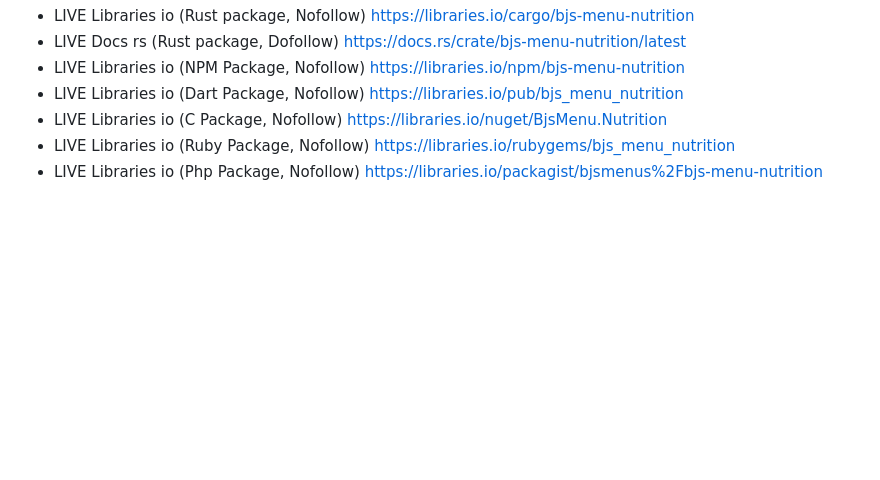
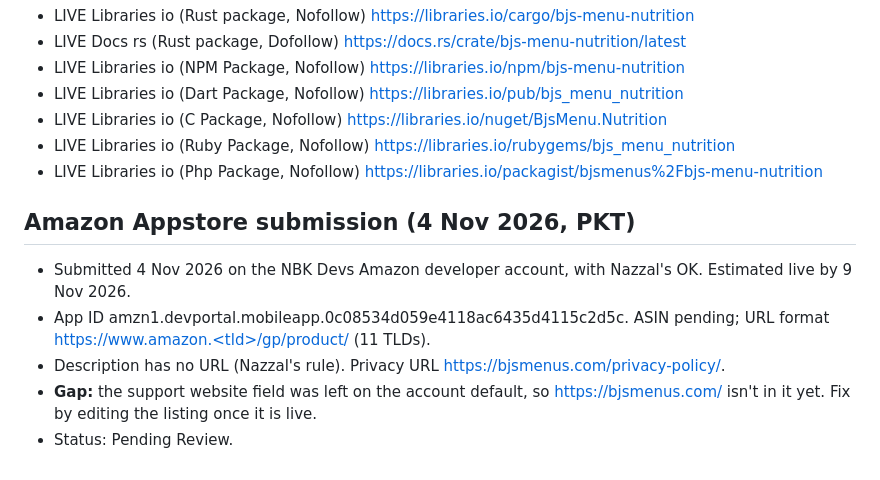
Before and after one commit to nbkdevs/bjs-menu, a Markdown page: STATUS.md, the part around the change. GitHub-like rendering; blank space fills up the shorter version.

Commit message:
BJ's Amazon submitted

```diff
--- a/STATUS.md
+++ b/STATUS.md
@@ -121,3 +121,10 @@ Nazzal's rule: log only ONE link per domain. The list above was trimmed to one p
 - LIVE Libraries io (C Package, Nofollow) https://libraries.io/nuget/BjsMenu.Nutrition
 - LIVE Libraries io (Ruby Package, Nofollow) https://libraries.io/rubygems/bjs_menu_nutrition
 - LIVE Libraries io (Php Package, Nofollow) https://libraries.io/packagist/bjsmenus%2Fbjs-menu-nutrition
+
+## Amazon Appstore submission (4 Nov 2026, PKT)
+- Submitted 4 Nov 2026 on the NBK Devs Amazon developer account, with Nazzal's OK. Estimated live by 9 Nov 2026.
+- App ID amzn1.devportal.mobileapp.0c08534d059e4118ac6435d4115c2d5c. ASIN pending; URL format https://www.amazon.<tld>/gp/product/<ASIN> (11 TLDs).
+- Description has no URL (Nazzal's rule). Privacy URL https://bjsmenus.com/privacy-policy/.
+- **Gap:** the support website field was left on the account default, so https://bjsmenus.com/ isn't in it yet. Fix by editing the listing once it is live.
+- Status: Pending Review.
```
